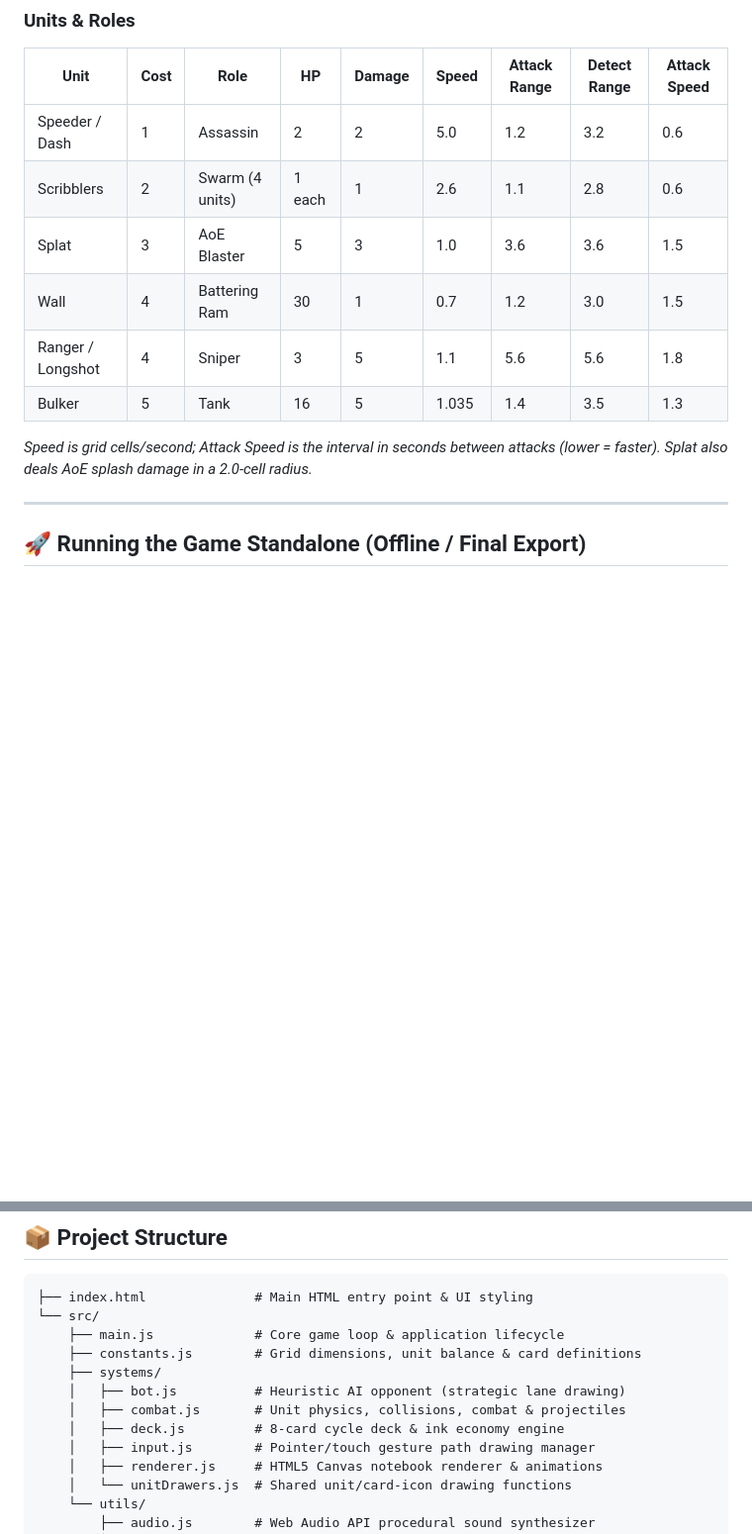
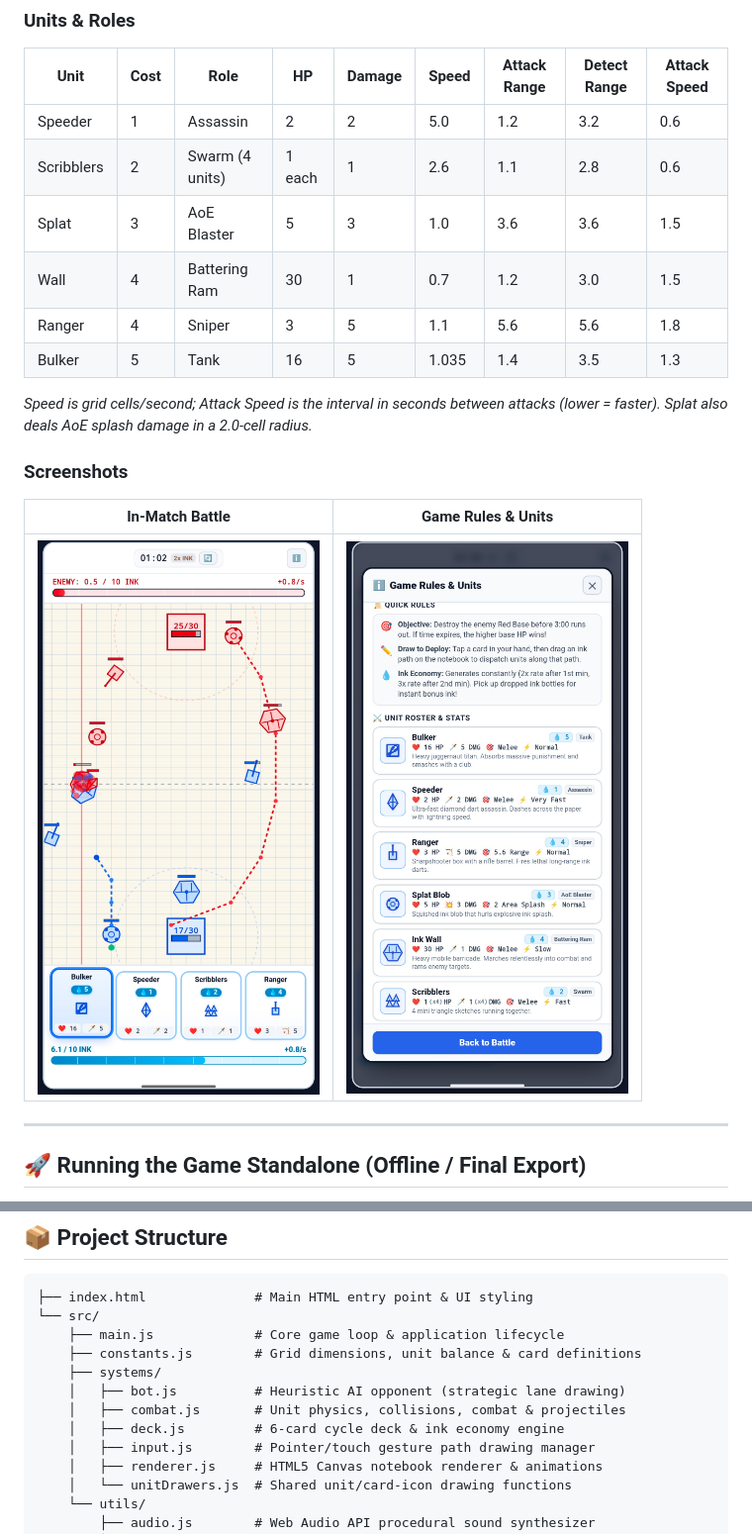
Before and after one commit to Pastew/doodle-clash-prototype, a Markdown page: README.md, 2 parts joined by grey strips. Shown at 99% size. Rendered like a GitHub page; pictures changed too: docs/screenshots/gameplay-battle.png (added), docs/screenshots/rules-modal.jpg (added); blank space fills up the shorter version.

Commit message:
Add screenshots to README, simplify unit names
Add a promo banner and two gameplay screenshots (in-match battle,
rules/unit-roster modal) under docs/screenshots/. Also drop the
secondary aliases from the unit table (Speeder / Dash -> Speeder,
Ranger / Longshot -> Ranger) and fix a stale "8-card deck" comment in
the project structure tree (deck is actually 6 cards).

Co-Authored-By: Claude Sonnet 5 <noreply@anthropic.com>
Claude-Session: https://claude.ai/code/session_017UFNzbG8aSF8WTC3wECB5k

```diff
--- a/README.md
+++ b/README.md
@@ -15,14 +17,20 @@ A real-time hand-drawn strategy game on squared math notebook paper where player
 
 | Unit | Cost | Role | HP | Damage | Speed | Attack Range | Detect Range | Attack Speed |
 |---|---|---|---|---|---|---|---|---|
-| Speeder / Dash | 1 | Assassin | 2 | 2 | 5.0 | 1.2 | 3.2 | 0.6 |
+| Speeder | 1 | Assassin | 2 | 2 | 5.0 | 1.2 | 3.2 | 0.6 |
 | Scribblers | 2 | Swarm (4 units) | 1 each | 1 | 2.6 | 1.1 | 2.8 | 0.6 |
 | Splat | 3 | AoE Blaster | 5 | 3 | 1.0 | 3.6 | 3.6 | 1.5 |
 | Wall | 4 | Battering Ram | 30 | 1 | 0.7 | 1.2 | 3.0 | 1.5 |
-| Ranger / Longshot | 4 | Sniper | 3 | 5 | 1.1 | 5.6 | 5.6 | 1.8 |
+| Ranger | 4 | Sniper | 3 | 5 | 1.1 | 5.6 | 5.6 | 1.8 |
 | Bulker | 5 | Tank | 16 | 5 | 1.035 | 1.4 | 3.5 | 1.3 |
 
 *Speed is grid cells/second; Attack Speed is the interval in seconds between attacks (lower = faster). Splat also deals AoE splash damage in a 2.0-cell radius.*
+
+### Screenshots
+
+| In-Match Battle | Game Rules & Units |
+|---|---|
+| ![Gameplay screenshot showing a live match](docs/screenshots/gameplay-battle.png) | ![Game rules and unit roster modal](docs/screenshots/rules-modal.jpg) |
 
 ---
 
@@ -56,7 +64,7 @@ Then navigate to `http://localhost:8000` in any web browser.
     ├── systems/
     │   ├── bot.js          # Heuristic AI opponent (strategic lane drawing)
     │   ├── combat.js       # Unit physics, collisions, combat & projectiles
-    │   ├── deck.js         # 8-card cycle deck & ink economy engine
+    │   ├── deck.js         # 6-card cycle deck & ink economy engine
     │   ├── input.js        # Pointer/touch gesture path drawing manager
     │   ├── renderer.js     # HTML5 Canvas notebook renderer & animations
     │   └── unitDrawers.js  # Shared unit/card-icon drawing functions
```
Also changed, not shown: other parts of README.md (+2 -0 lines), 1 other file.
